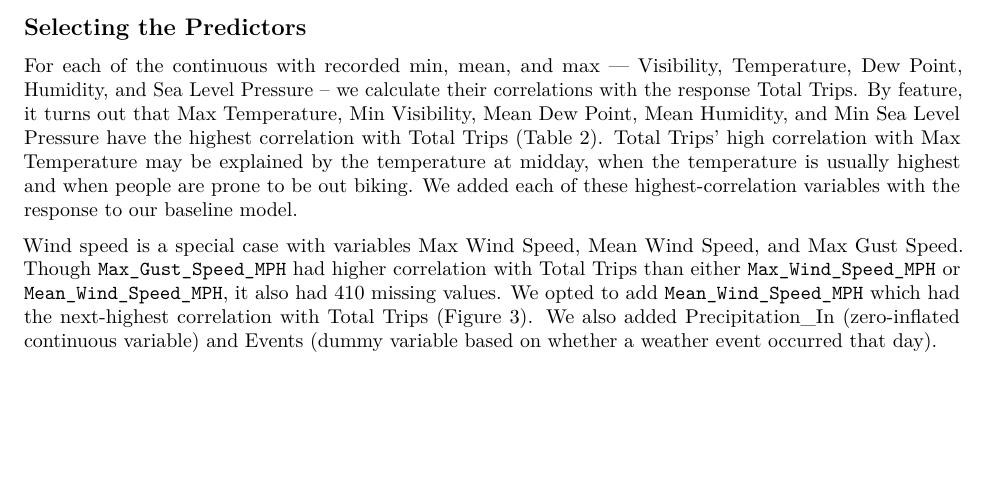
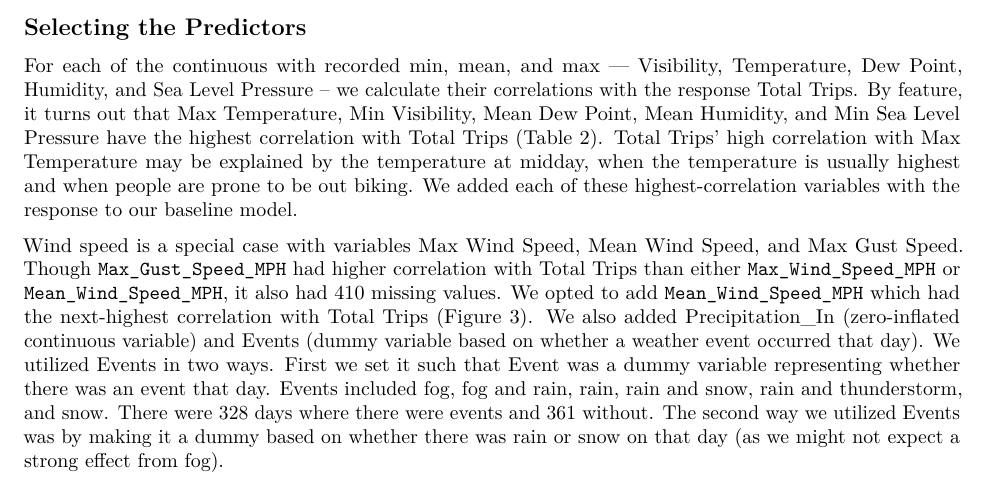
Before and after one commit to danbhatti/MATH361-Final-Project, an R Markdown document (MATH361_Rough_Draft.Rmd): part of page 4 of 7, cut so that both start at the same text, the shorter picture padded with empty space. Rendered offline with R 4.5, knitr and Pandoc, then LaTeX, with nearby package versions; some code elsewhere in the file could not run offline.

Commit message:
explained usage of Events

````diff
--- a/MATH361_Rough_Draft.Rmd
+++ b/MATH361_Rough_Draft.Rmd
@@ -240,7 +240,7 @@ Note that \texttt{total\_trips} and \texttt{total\_durations} are highly correla
 
 For each of the continuous with recorded min, mean, and max  –- Visibility, Temperature, Dew Point, Humidity, and Sea Level Pressure -- we calculate their correlations with the response Total Trips. By feature, it turns out that Max Temperature, Min Visibility, Mean Dew Point, Mean Humidity, and Min Sea Level Pressure have the highest correlation with Total Trips (Table 2). Total Trips' high correlation with Max Temperature may be explained by the temperature at midday, when the temperature is usually highest and when people are prone to be out biking. We added each of these highest-correlation variables with the response to our baseline model.
 
-Wind speed is a special case with variables Max Wind Speed, Mean Wind Speed, and Max Gust Speed. Though \texttt{Max\_Gust\_Speed\_MPH} had higher correlation with Total Trips than either \texttt{Max\_Wind\_Speed\_MPH} or \texttt{Mean\_Wind\_Speed\_MPH}, it also had 410 missing values. We opted to add \texttt{Mean\_Wind\_Speed\_MPH} which had the next-highest correlation with Total Trips (Figure 3). We also added Precipitation_In (zero-inflated continuous variable) and Events (dummy variable based on whether a weather event occurred that day).
+Wind speed is a special case with variables Max Wind Speed, Mean Wind Speed, and Max Gust Speed. Though \texttt{Max\_Gust\_Speed\_MPH} had higher correlation with Total Trips than either \texttt{Max\_Wind\_Speed\_MPH} or \texttt{Mean\_Wind\_Speed\_MPH}, it also had 410 missing values. We opted to add \texttt{Mean\_Wind\_Speed\_MPH} which had the next-highest correlation with Total Trips (Figure 3). We also added Precipitation_In (zero-inflated continuous variable) and Events (dummy variable based on whether a weather event occurred that day). We utilized Events in two ways. First we set it such that Event was a dummy variable representing whether there was an event that day. Events included fog, fog and rain, rain, rain and snow, rain and thunderstorm, and snow. There were 328 days where there were events and 361 without. The second way we utilized Events was by making it a dummy based on whether there was rain or snow on that day (as we might not expect a strong effect from fog).
 
 
 ```{r plot exploratory table, echo = FALSE}
````
